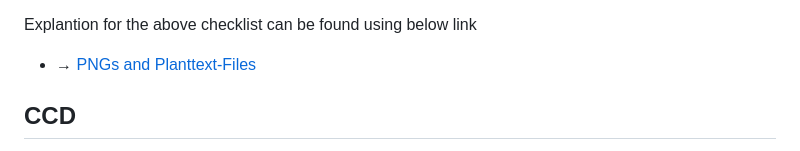
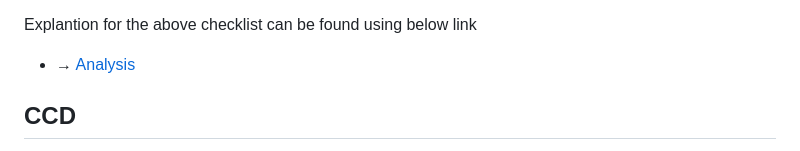
Before and after one commit to chethandvg/tenant-management, a Markdown page: README.md, the part around the change. Rendered like a GitHub page.

```diff
--- a/README.md
+++ b/README.md
@@ -84,7 +84,7 @@ Checklist to standardize analysis for statup project in the future:
 - [x] (Budget Required)
 
 Explantion for the above checklist can be found  using below link
-- &rarr; [PNGs and Planttext-Files](https://github.com/chethandvg/tenant-management/tree/master/Analysis.pdf)
+- &rarr; [Analysis](https://github.com/chethandvg/tenant-management/tree/master/Analysis.pdf)
 
 ## CCD
 
```
